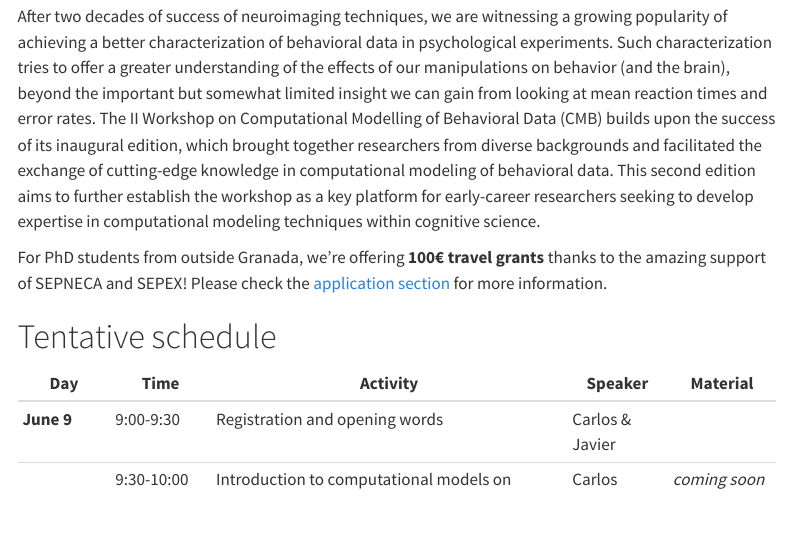
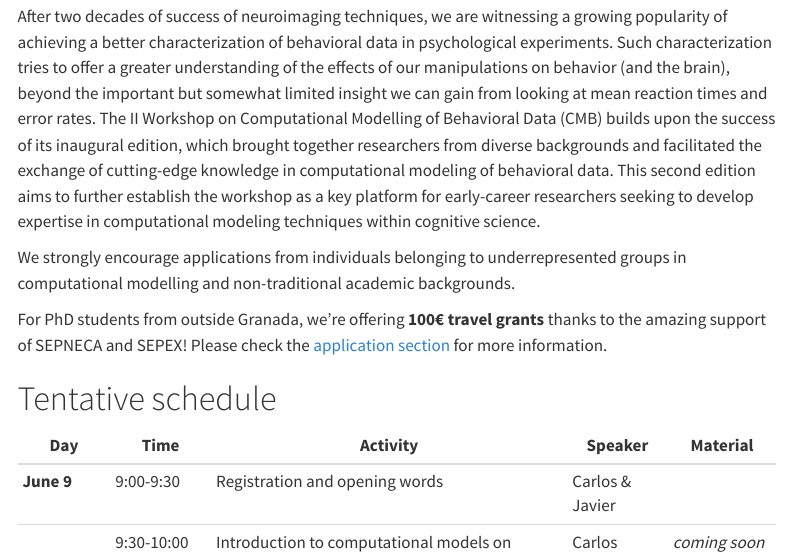
Before and after one commit to wobc/cmb_website, a Quarto document (index.qmd): the page in a window 1100 px wide, from 270 px down. Rendered offline with R 4.5, knitr and Pandoc in place of Quarto, with nearby package versions; menus at the side of the page are left out.

Commit message:
Update index.qmd

```diff
--- a/index.qmd
+++ b/index.qmd
@@ -13,6 +13,8 @@ Mind, Brain, and Behavior research center (CIMCYC), University of Granada Spain
 
 
 After two decades of success of neuroimaging techniques, we are witnessing a growing popularity of achieving a better characterization of behavioral data in psychological experiments. Such characterization tries to offer a greater understanding of the effects of our manipulations on behavior (and the brain), beyond the important but somewhat limited insight we can gain from looking at mean reaction times and error rates. The II Workshop on Computational Modelling of Behavioral Data (CMB) builds upon the success of its inaugural edition, which brought together researchers from diverse backgrounds and facilitated the exchange of cutting-edge knowledge in computational modeling of behavioral data. This second edition aims to further establish the workshop as a key platform for early-career researchers seeking to develop expertise in computational modeling techniques within cognitive science.
+
+We strongly encourage applications from individuals belonging to underrepresented groups in computational modelling and non-traditional academic backgrounds.
 
 For PhD students from outside Granada, we're offering **100€ travel grants** thanks to the amazing support of SEPNECA and SEPEX! Please check the [application section](#applications) for more information.
 
```
